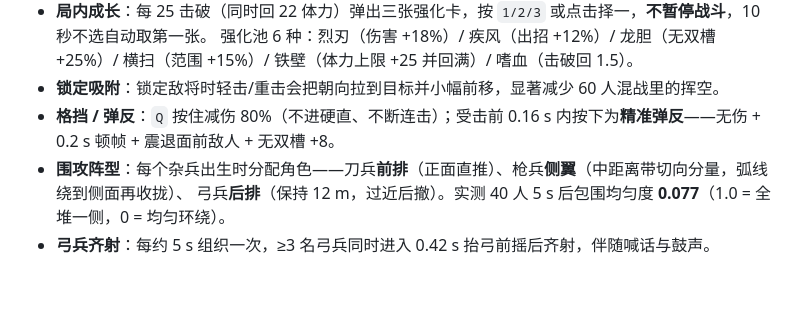
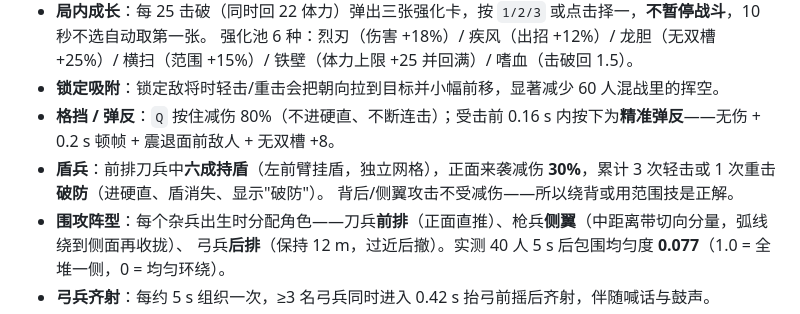
Before and after one commit to let5sne/zhen-sanguowushuang, a Markdown page: README.md, the part around the change. GitHub-like rendering; blank space fills up the shorter version.

```diff
--- a/README.md
+++ b/README.md
@@ -49,6 +49,8 @@ cd demos && python3 -m http.server 8000
   强化池 6 种：烈刃（伤害 +18%）/ 疾风（出招 +12%）/ 龙胆（无双槽 +25%）/ 横扫（范围 +15%）/ 铁壁（体力上限 +25 并回满）/ 嗜血（击破回 1.5）。
 - **锁定吸附**：锁定敌将时轻击/重击会把朝向拉到目标并小幅前移，显著减少 60 人混战里的挥空。
 - **格挡 / 弹反**：`Q` 按住减伤 80%（不进硬直、不断连击）；受击前 0.16 s 内按下为**精准弹反**——无伤 + 0.2 s 顿帧 + 震退面前敌人 + 无双槽 +8。
+- **盾兵**：前排刀兵中**六成持盾**（左前臂挂盾，独立网格），正面来袭减伤 **30%**，累计 3 次轻击或 1 次重击**破防**（进硬直、盾消失、显示"破防"）。
+  背后/侧翼攻击不受减伤——所以绕背或用范围技是正解。
 - **围攻阵型**：每个杂兵出生时分配角色——刀兵**前排**（正面直推）、枪兵**侧翼**（中距离带切向分量，弧线绕到侧面再收拢）、
   弓兵**后排**（保持 12 m，过近后撤）。实测 40 人 5 s 后包围均匀度 **0.077**（1.0 = 全堆一侧，0 = 均匀环绕）。
 - **弓兵齐射**：每约 5 s 组织一次，≥3 名弓兵同时进入 0.42 s 抬弓前摇后齐射，伴随喊话与鼓声。
```
Also changed, not shown: docs/screens/boss2.jpg, docs/screens/combat.jpg, docs/screens/musou.jpg, docs/screens/result.jpg, docs/screens/title.jpg, 1 other file.
